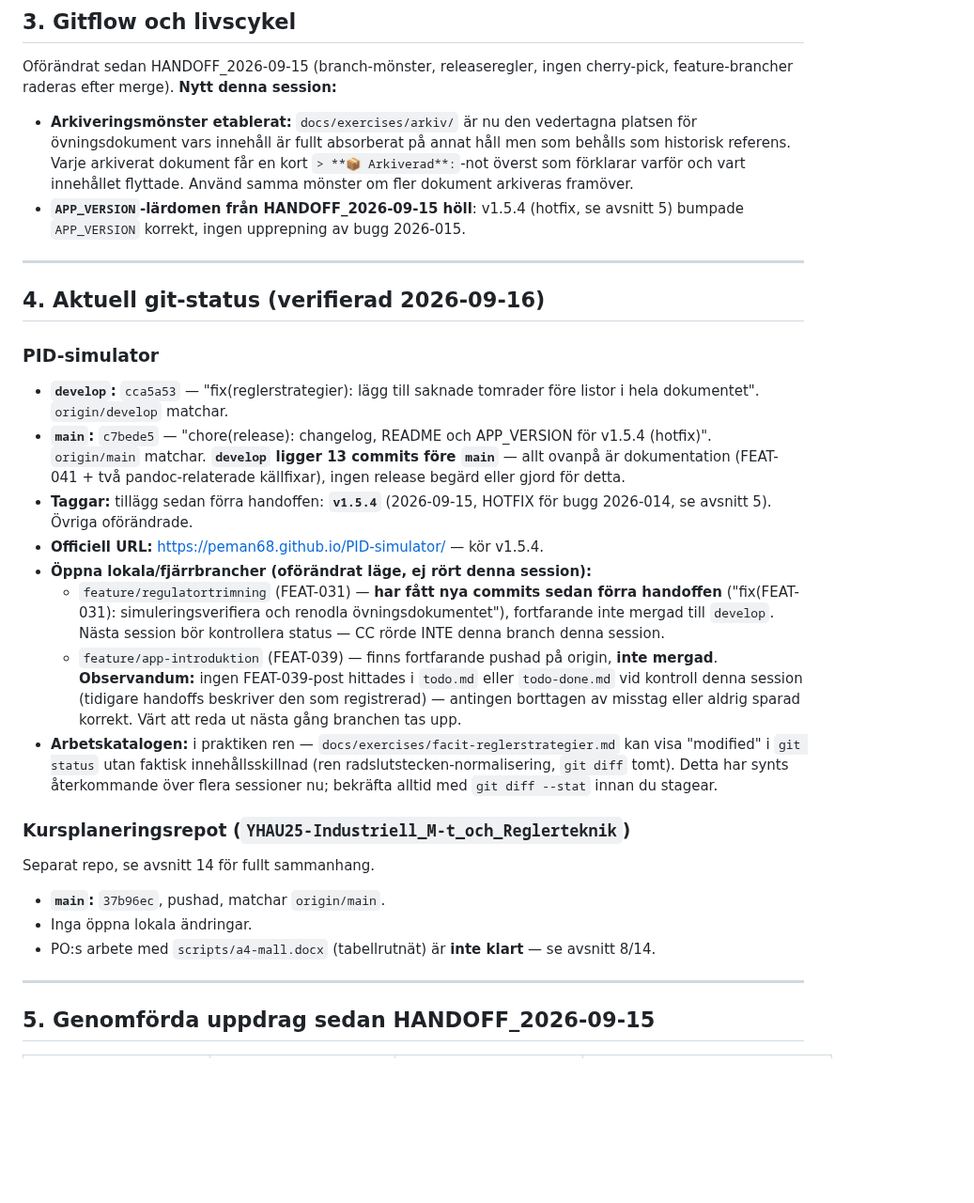
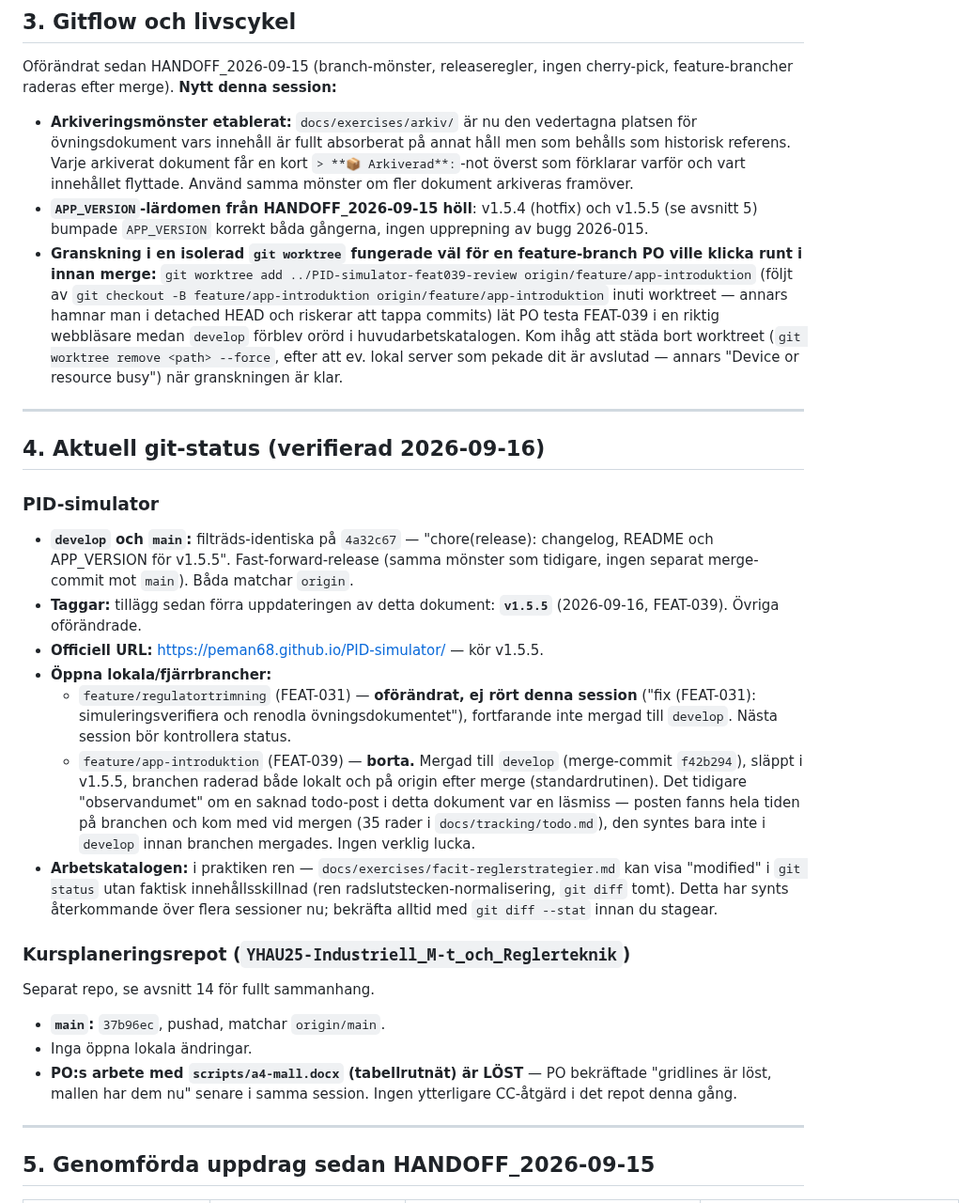
Before and after one commit to PeMan68/PID-simulator, a Markdown page: docs/handoffs/HANDOFF_2026-09-16.md, the part around one of its changes. Shown at 94% size. GitHub-like rendering; blank space fills up the shorter version.

```diff
--- a/docs/handoffs/HANDOFF_2026-09-16.md
+++ b/docs/handoffs/HANDOFF_2026-09-16.md
@@ -44,8 +44,17 @@ cherry-pick, feature-brancher raderas efter merge). **Nytt denna session:**
   historisk referens. Varje arkiverat dokument får en kort `> **📦 Arkiverad**:`-not
   överst som förklarar varför och vart innehållet flyttade. Använd samma mönster om fler
   dokument arkiveras framöver.
-- **`APP_VERSION`-lärdomen från HANDOFF_2026-09-15 höll**: v1.5.4 (hotfix, se avsnitt 5)
-  bumpade `APP_VERSION` korrekt, ingen upprepning av bugg 2026-015.
+- **`APP_VERSION`-lärdomen från HANDOFF_2026-09-15 höll**: v1.5.4 (hotfix) och v1.5.5
+  (se avsnitt 5) bumpade `APP_VERSION` korrekt båda gångerna, ingen upprepning av bugg
+  2026-015.
+- **Granskning i en isolerad `git worktree` fungerade väl för en feature-branch PO ville
+  klicka runt i innan merge:** `git worktree add ../PID-simulator-feat039-review
+  origin/feature/app-introduktion` (följt av `git checkout -B feature/app-introduktion
+  origin/feature/app-introduktion` inuti worktreet — annars hamnar man i detached HEAD
+  och riskerar att tappa commits) lät PO testa FEAT-039 i en riktig webbläsare medan
+  `develop` förblev orörd i huvudarbetskatalogen. Kom ihåg att städa bort worktreet
+  (`git worktree remove <path> --force`, efter att ev. lokal server som pekade dit är
+  avslutad — annars "Device or resource busy") när granskningen är klar.
 
 ---
 
@@ -53,25 +62,22 @@ cherry-pick, feature-brancher raderas efter merge). **Nytt denna session:**
 
 ### PID-simulator
 
-- **`develop`:** `cca5a53` — "fix(reglerstrategier): lägg till saknade tomrader före
-  listor i hela dokumentet". `origin/develop` matchar.
-- **`main`:** `c7bede5` — "chore(release): changelog, README och APP_VERSION för v1.5.4
-  (hotfix)". `origin/main` matchar. **`develop` ligger 13 commits före `main`** — allt
-  ovanpå är dokumentation (FEAT-041 + två pandoc-relaterade källfixar), ingen release
-  begärd eller gjord för detta.
-- **Taggar:** tillägg sedan förra handoffen: **`v1.5.4`** (2026-09-15, HOTFIX för bugg
-  2026-014, se avsnitt 5). Övriga oförändrade.
-- **Officiell URL:** https://peman68.github.io/PID-simulator/ — kör v1.5.4.
-- **Öppna lokala/fjärrbrancher (oförändrat läge, ej rört denna session):**
-  - `feature/regulatortrimning` (FEAT-031) — **har fått nya commits sedan förra
-    handoffen** ("fix(FEAT-031): simuleringsverifiera och renodla övningsdokumentet"),
-    fortfarande inte mergad till `develop`. Nästa session bör kontrollera status — CC
-    rörde INTE denna branch denna session.
-  - `feature/app-introduktion` (FEAT-039) — finns fortfarande pushad på origin, **inte
-    mergad**. **Observandum:** ingen FEAT-039-post hittades i `todo.md` eller
-    `todo-done.md` vid kontroll denna session (tidigare handoffs beskriver den som
-    registrerad) — antingen borttagen av misstag eller aldrig sparad korrekt. Värt att
-    reda ut nästa gång branchen tas upp.
+- **`develop` och `main`:** filträds-identiska på `4a32c67` — "chore(release):
+  changelog, README och APP_VERSION för v1.5.5". Fast-forward-release (samma mönster som
+  tidigare, ingen separat merge-commit mot `main`). Båda matchar `origin`.
+- **Taggar:** tillägg sedan förra uppdateringen av detta dokument: **`v1.5.5`**
+  (2026-09-16, FEAT-039). Övriga oförändrade.
+- **Officiell URL:** https://peman68.github.io/PID-simulator/ — kör v1.5.5.
+- **Öppna lokala/fjärrbrancher:**
+  - `feature/regulatortrimning` (FEAT-031) — **oförändrat, ej rört denna session** ("fix
+    (FEAT-031): simuleringsverifiera och renodla övningsdokumentet"), fortfarande inte
+    mergad till `develop`. Nästa session bör kontrollera status.
+  - `feature/app-introduktion` (FEAT-039) — **borta.** Mergad till `develop` (merge-commit
+    `f42b294`), släppt i v1.5.5, branchen raderad både lokalt och på origin efter merge
+    (standardrutinen). Det tidigare "observandumet" om en saknad todo-post i detta
+    dokument var en läsmiss — posten fanns hela tiden på branchen och kom med vid mergen
+    (35 rader i `docs/tracking/todo.md`), den syntes bara inte i `develop` innan
+    branchen mergades. Ingen verklig lucka.
 - **Arbetskatalogen:** i praktiken ren — `docs/exercises/facit-reglerstrategier.md` kan
   visa "modified" i `git status` utan faktisk innehållsskillnad (ren
   radslutstecken-normalisering, `git diff` tomt). Detta har synts återkommande över flera
@@ -83,8 +89,9 @@ Separat repo, se avsnitt 14 för fullt sammanhang.
 
 - **`main`:** `37b96ec`, pushad, matchar `origin/main`.
 - Inga öppna lokala ändringar.
-- PO:s arbete med `scripts/a4-mall.docx` (tabellrutnät) är **inte klart** — se avsnitt
-  8/14.
+- **PO:s arbete med `scripts/a4-mall.docx` (tabellrutnät) är LÖST** — PO bekräftade
+  "gridlines är löst, mallen har dem nu" senare i samma session. Ingen ytterligare
+  CC-åtgärd i det repot denna gång.
 
 ---
 
```
Also changed, not shown: other parts of docs/handoffs/HANDOFF_2026-09-16.md (+82 -32 lines).
